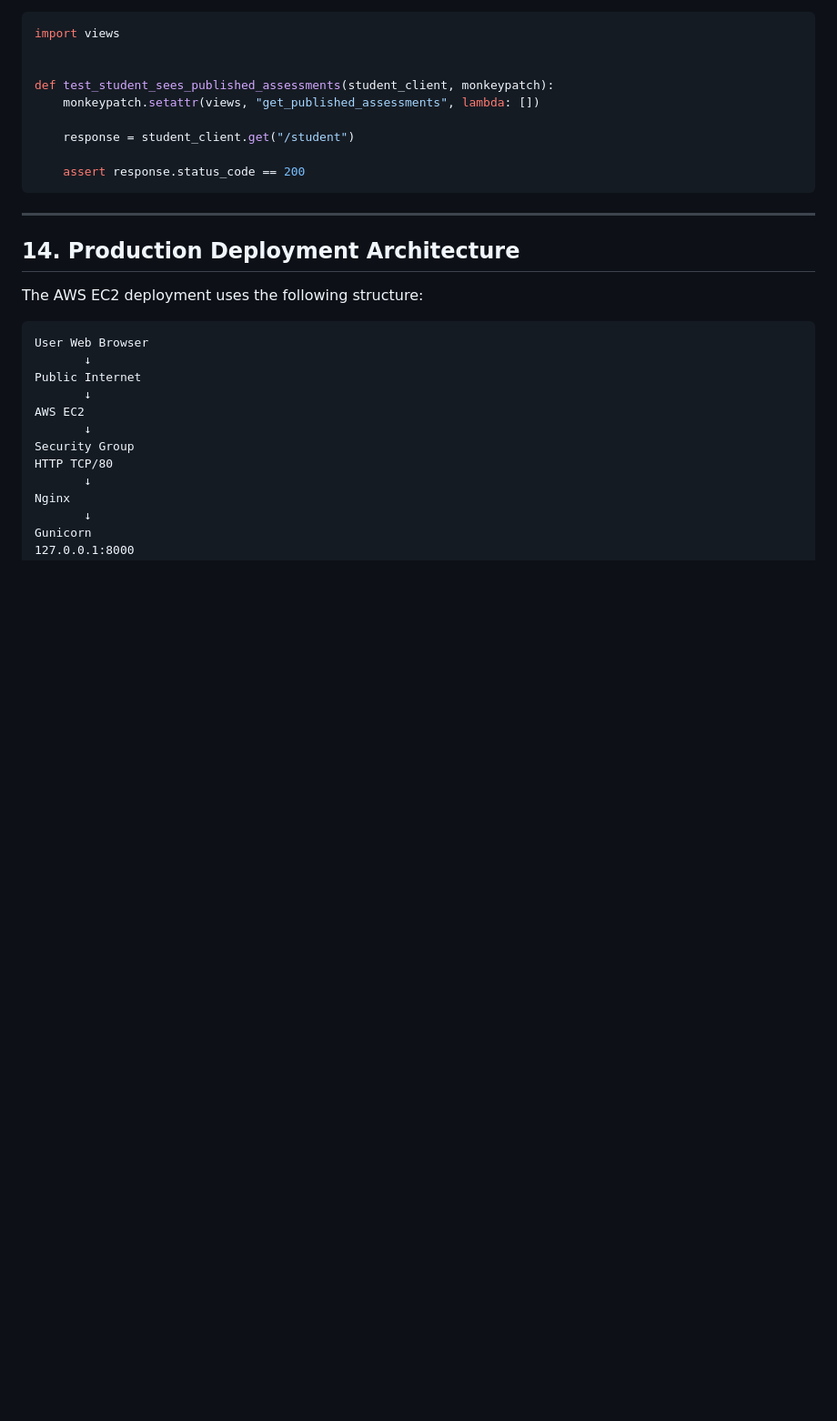
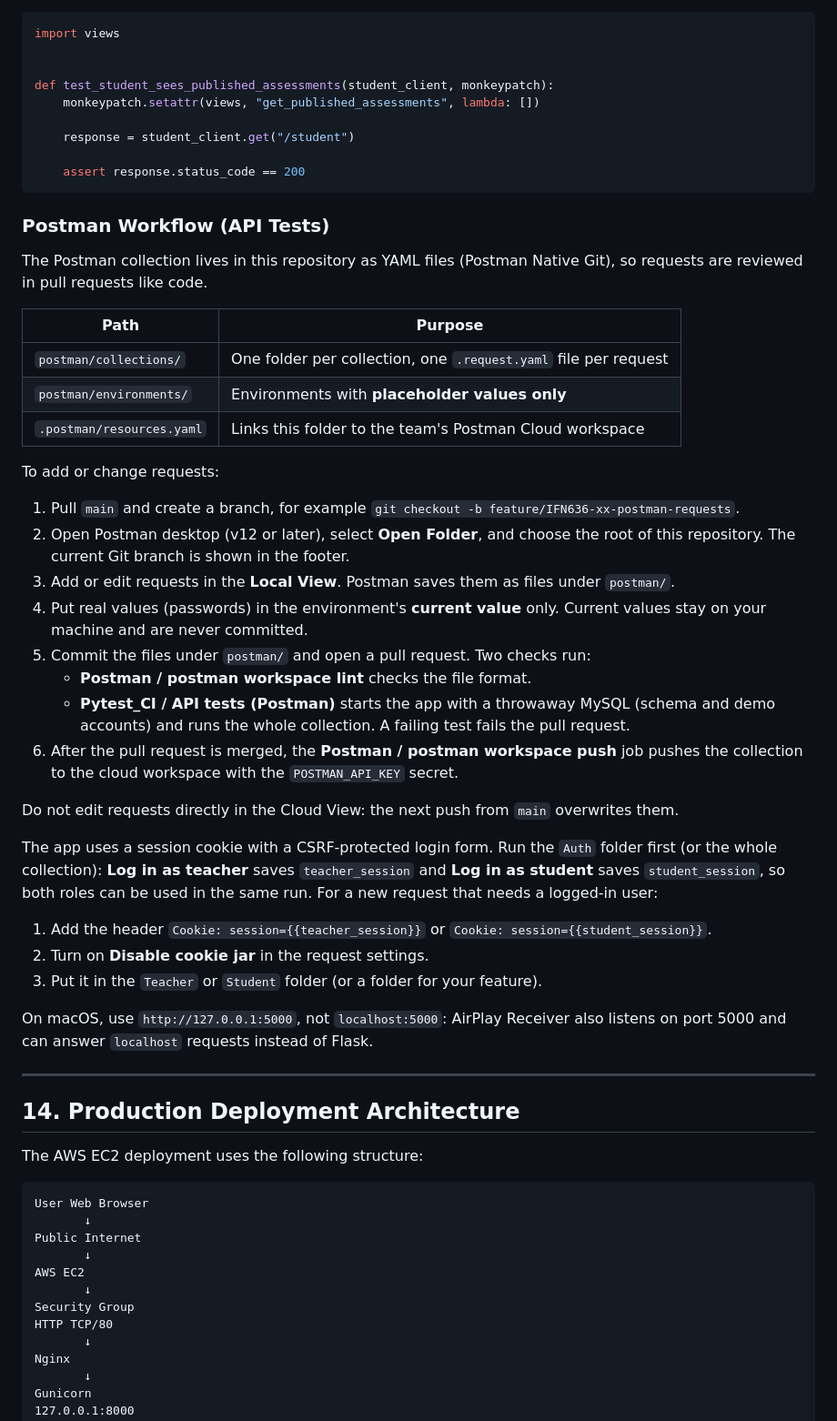
Before and after one commit to JellyJoestar/Homework-Submission-Portal, a Markdown page: README.md, the part around the change. Shown at 91% size. GitHub-like rendering; blank space fills up the shorter version.

Commit message:
docs(IFN636-49): document the Postman workflow in README
Explains where the Postman files live, how to add requests on a branch, the checks that run on a pull request, how changes reach the cloud workspace, and how to send the session cookie in new requests :)

````diff
--- a/README.md
+++ b/README.md
@@ -556,6 +556,37 @@ def test_student_sees_published_assessments(student_client, monkeypatch):
 
     assert response.status_code == 200
 ```
+
+### Postman Workflow (API Tests)
+
+The Postman collection lives in this repository as YAML files (Postman Native Git), so requests are reviewed in pull requests like code.
+
+| Path | Purpose |
+|---|---|
+| `postman/collections/` | One folder per collection, one `.request.yaml` file per request |
+| `postman/environments/` | Environments with **placeholder values only** |
+| `.postman/resources.yaml` | Links this folder to the team's Postman Cloud workspace |
+
+To add or change requests:
+
+1. Pull `main` and create a branch, for example `git checkout -b feature/IFN636-xx-postman-requests`.
+2. Open Postman desktop (v12 or later), select **Open Folder**, and choose the root of this repository. The current Git branch is shown in the footer.
+3. Add or edit requests in the **Local View**. Postman saves them as files under `postman/`.
+4. Put real values (passwords) in the environment's **current value** only. Current values stay on your machine and are never committed.
+5. Commit the files under `postman/` and open a pull request. Two checks run:
+   - **Postman / postman workspace lint** checks the file format.
+   - **Pytest_CI / API tests (Postman)** starts the app with a throwaway MySQL (schema and demo accounts) and runs the whole collection. A failing test fails the pull request.
+6. After the pull request is merged, the **Postman / postman workspace push** job pushes the collection to the cloud workspace with the `POSTMAN_API_KEY` secret.
+
+Do not edit requests directly in the Cloud View: the next push from `main` overwrites them.
+
+The app uses a session cookie with a CSRF-protected login form. Run the `Auth` folder first (or the whole collection): **Log in as teacher** saves `teacher_session` and **Log in as student** saves `student_session`, so both roles can be used in the same run. For a new request that needs a logged-in user:
+
+1. Add the header `Cookie: session={{teacher_session}}` or `Cookie: session={{student_session}}`.
+2. Turn on **Disable cookie jar** in the request settings.
+3. Put it in the `Teacher` or `Student` folder (or a folder for your feature).
+
+On macOS, use `http://127.0.0.1:5000`, not `localhost:5000`: AirPlay Receiver also listens on port 5000 and can answer `localhost` requests instead of Flask.
 
 ---
 
````
